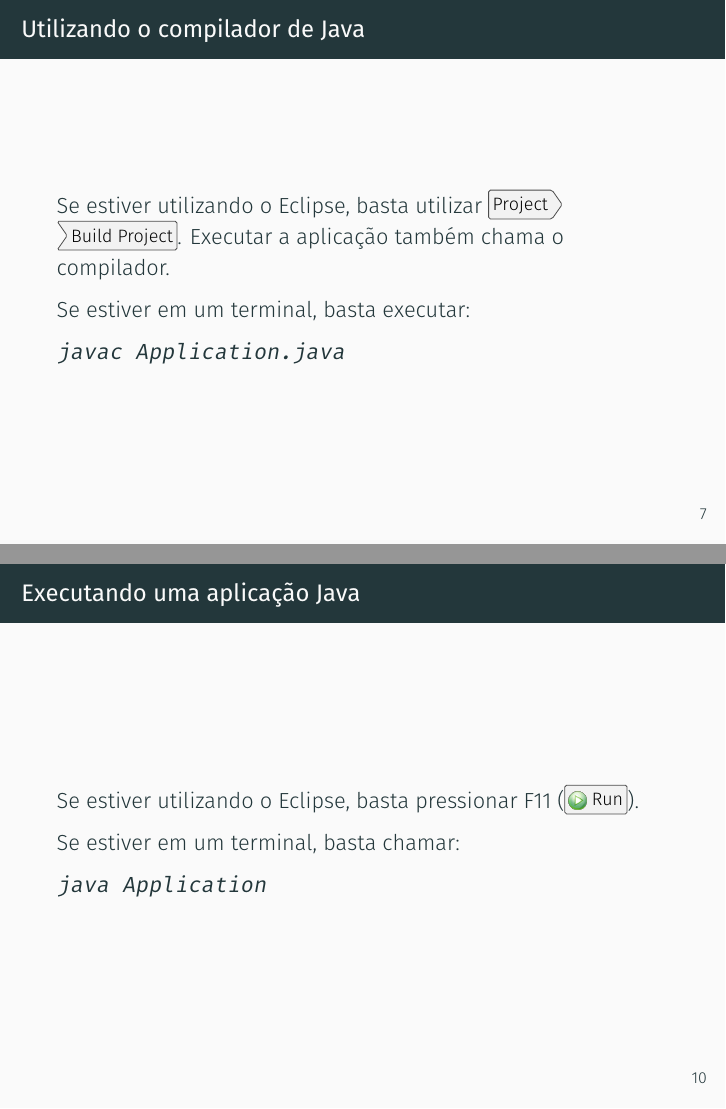
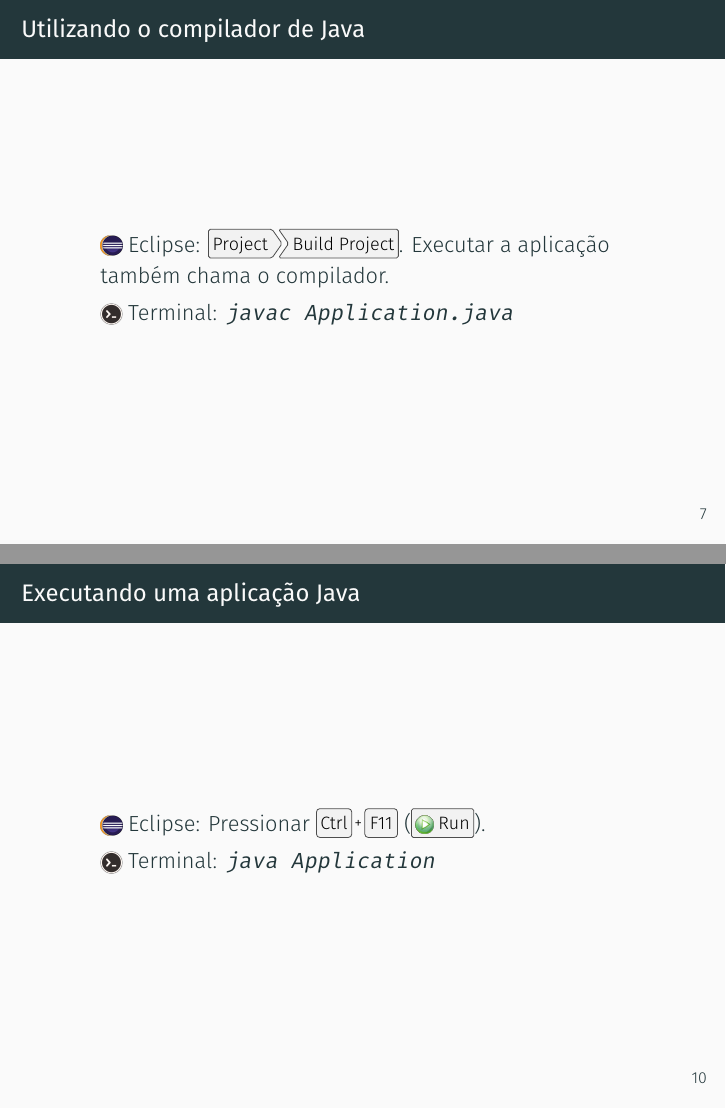
Before and after one commit to JPTIZ/java-minicourse, LaTeX slides (slides/class_1/class_1.tex): pages 10 and 13 of 14, joined at a grey line. Compiled offline with XeLaTeX; a missing font is replaced by an installed copy or a similar font.

Commit message:
using menukeys

```diff
--- a/slides/class_1/class_1.tex
+++ b/slides/class_1/class_1.tex
@@ -107,12 +107,11 @@ public class Application {
 
 
 \begin{frame}{Utilizando o compilador de Java}
-    Se estiver utilizando o Eclipse, basta utilizar \menu{Project > Build
-    Project}. Executar a aplicação também chama o compilador.
-
-    Se estiver em um terminal, basta executar:
-
-    \texttt{javac Application.java}
+    \begin{itemize}
+        \item[] \icon{eclipse} Eclipse: \menu{Project > Build Project}.
+            Executar a aplicação também chama o compilador.
+        \item[] \icon{terminal} Terminal: \texttt{javac Application.java}
+    \end{itemize}
 \end{frame}
 
 
@@ -144,11 +143,12 @@ public class Application {
 
 
 \begin{frame}{Executando uma aplicação Java}
-    Se estiver utilizando o Eclipse, basta pressionar F11 (\menu{\icon{eclipse_run} Run}).
+    \begin{itemize}
+        \item[] \icon{eclipse} Eclipse: Pressionar \keys{Ctrl+F11}
+            (\menu{\icon{eclipse_run} Run}).
 
-    Se estiver em um terminal, basta chamar:
-
-    \texttt{java Application}
+        \item[] \icon{terminal} Terminal: \texttt{java Application}
+    \end{itemize}
 \end{frame}
 
 
```
Also changed, not shown: slides/class_1/class_1.bib (deleted), slides/class_1/class_1.pdf, slides/class_1/img/terminal.png (added).
